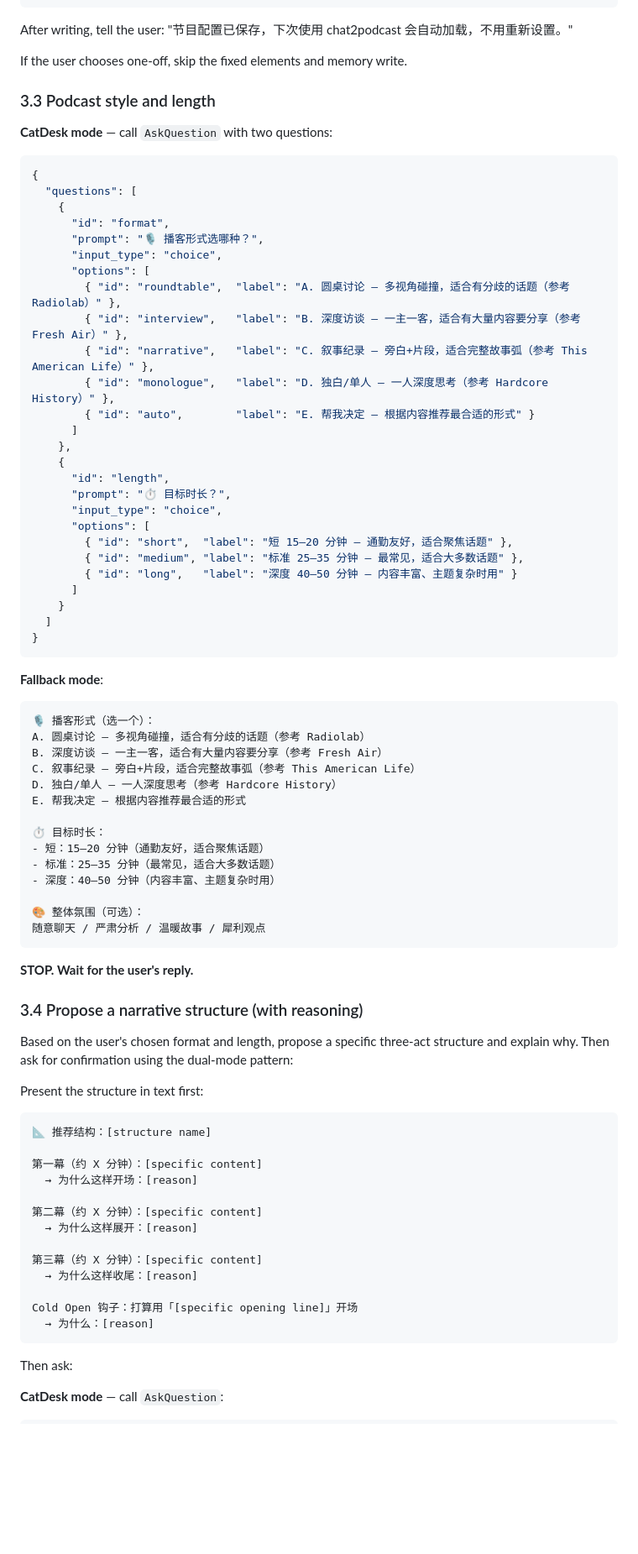
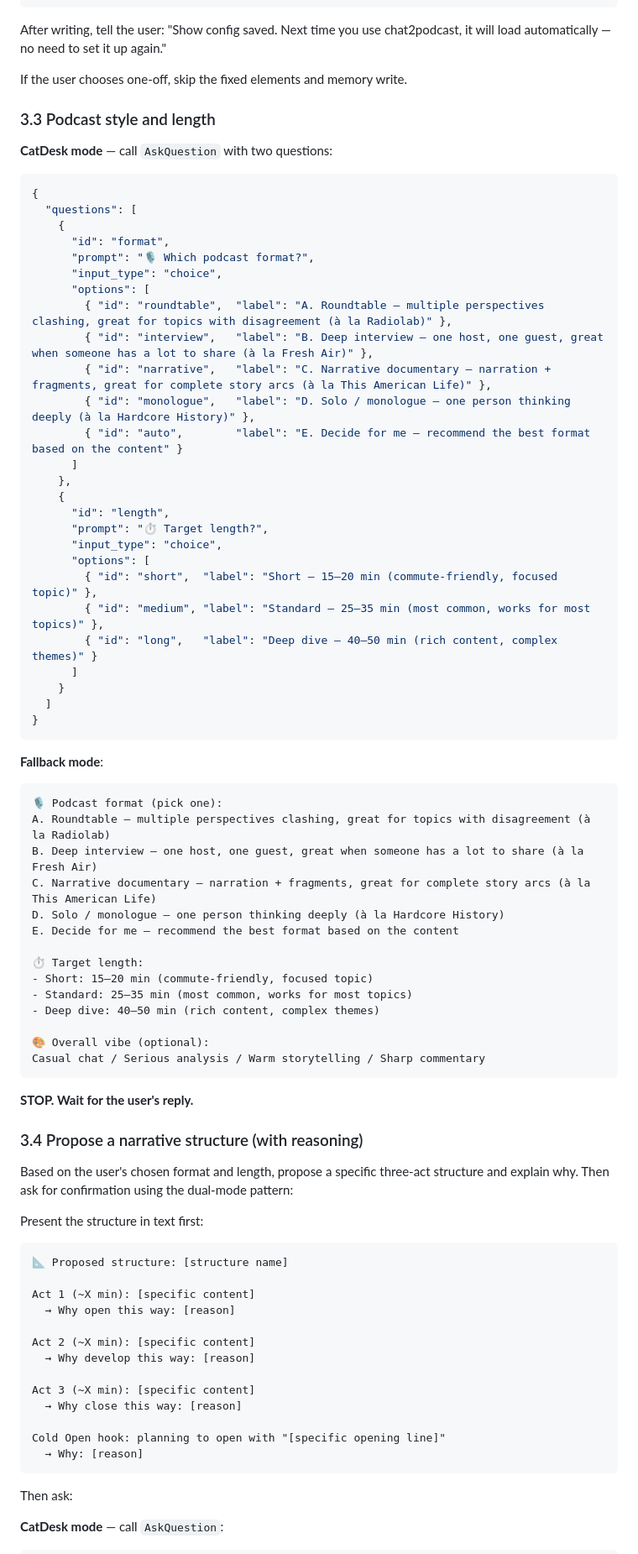
Before and after one commit to Ineij/chat2podcast, a Markdown page: SKILL.md, the part around one of its changes. Shown at 84% size. GitHub-like rendering; blank space fills up the shorter version.

````diff
--- a/SKILL.md
+++ b/SKILL.md
@@ -493,7 +494,7 @@ Format to write:
 - Last updated: [current date]
 ```
 
-After writing, tell the user: "节目配置已保存，下次使用 chat2podcast 会自动加载，不用重新设置。"
+After writing, tell the user: "Show config saved. Next time you use chat2podcast, it will load automatically — no need to set it up again."
 
 If the user chooses one-off, skip the fixed elements and memory write.
 
@@ -505,24 +506,24 @@ If the user chooses one-off, skip the fixed elements and memory write.
   "questions": [
     {
       "id": "format",
-      "prompt": "🎙️ 播客形式选哪种？",
+      "prompt": "🎙️ Which podcast format?",
       "input_type": "choice",
       "options": [
-        { "id": "roundtable",  "label": "A. 圆桌讨论 — 多视角碰撞，适合有分歧的话题（参考 Radiolab）" },
-        { "id": "interview",   "label": "B. 深度访谈 — 一主一客，适合有大量内容要分享（参考 Fresh Air）" },
-        { "id": "narrative",   "label": "C. 叙事纪录 — 旁白+片段，适合完整故事弧（参考 This American Life）" },
-        { "id": "monologue",   "label": "D. 独白/单人 — 一人深度思考（参考 Hardcore History）" },
-        { "id": "auto",        "label": "E. 帮我决定 — 根据内容推荐最合适的形式" }
+        { "id": "roundtable",  "label": "A. Roundtable — multiple perspectives clashing, great for topics with disagreement (à la Radiolab)" },
+        { "id": "interview",   "label": "B. Deep interview — one host, one guest, great when someone has a lot to share (à la Fresh Air)" },
+        { "id": "narrative",   "label": "C. Narrative documentary — narration + fragments, great for complete story arcs (à la This American Life)" },
+        { "id": "monologue",   "label": "D. Solo / monologue — one person thinking deeply (à la Hardcore History)" },
+        { "id": "auto",        "label": "E. Decide for me — recommend the best format based on the content" }
       ]
     },
     {
       "id": "length",
-      "prompt": "⏱️ 目标时长？",
+      "prompt": "⏱️ Target length?",
       "input_type": "choice",
       "options": [
-        { "id": "short",  "label": "短 15–20 分钟 — 通勤友好，适合聚焦话题" },
-        { "id": "medium", "label": "标准 25–35 分钟 — 最常见，适合大多数话题" },
-        { "id": "long",   "label": "深度 40–50 分钟 — 内容丰富、主题复杂时用" }
+        { "id": "short",  "label": "Short — 15–20 min (commute-friendly, focused topic)" },
+        { "id": "medium", "label": "Standard — 25–35 min (most common, works for most topics)" },
+        { "id": "long",   "label": "Deep dive — 40–50 min (rich content, complex themes)" }
       ]
     }
   ]
@@ -531,20 +532,20 @@ If the user chooses one-off, skip the fixed elements and memory write.
 
 **Fallback mode**:
 ```
-🎙️ 播客形式（选一个）：
-A. 圆桌讨论 — 多视角碰撞，适合有分歧的话题（参考 Radiolab）
-B. 深度访谈 — 一主一客，适合有大量内容要分享（参考 Fresh Air）
-C. 叙事纪录 — 旁白+片段，适合完整故事弧（参考 This American Life）
-D. 独白/单人 — 一人深度思考（参考 Hardcore History）
-E. 帮我决定 — 根据内容推荐最合适的形式
+🎙️ Podcast format (pick one):
+A. Roundtable — multiple perspectives clashing, great for topics with disagreement (à la Radiolab)
+B. Deep interview — one host, one guest, great when someone has a lot to share (à la Fresh Air)
+C. Narrative documentary — narration + fragments, great for complete story arcs (à la This American Life)
+D. Solo / monologue — one person thinking deeply (à la Hardcore History)
+E. Decide for me — recommend the best format based on the content
 
-⏱️ 目标时长：
-- 短：15–20 分钟（通勤友好，适合聚焦话题）
-- 标准：25–35 分钟（最常见，适合大多数话题）
-- 深度：40–50 分钟（内容丰富、主题复杂时用）
+⏱️ Target length:
+- Short: 15–20 min (commute-friendly, focused topic)
+- Standard: 25–35 min (most common, works for most topics)
+- Deep dive: 40–50 min (rich content, complex themes)
 
-🎨 整体氛围（可选）：
-随意聊天 / 严肃分析 / 温暖故事 / 犀利观点
+🎨 Overall vibe (optional):
+Casual chat / Serious analysis / Warm storytelling / Sharp commentary
 ```
 
 **STOP. Wait for the user's reply.**
@@ -555,19 +556,19 @@ Based on the user's chosen format and length, propose a specific three-act struc
 
 Present the structure in text first:
 ```
-📐 推荐结构：[structure name]
+📐 Proposed structure: [structure name]
 
-第一幕（约 X 分钟）：[specific content]
-  → 为什么这样开场：[reason]
+Act 1 (~X min): [specific content]
+  → Why open this way: [reason]
 
-第二幕（约 X 分钟）：[specific content]
-  → 为什么这样展开：[reason]
+Act 2 (~X min): [specific content]
+  → Why develop this way: [reason]
 
-第三幕（约 X 分钟）：[specific content]
-  → 为什么这样收尾：[reason]
+Act 3 (~X min): [specific content]
+  → Why close this way: [reason]
 
-Cold Open 钩子：打算用「[specific opening line]」开场
-  → 为什么：[reason]
+Cold Open hook: planning to open with "[specific opening line]"
+  → Why: [reason]
 ```
 
 Then ask:
````
Also changed, not shown: other parts of SKILL.md (+170 -127 lines).
